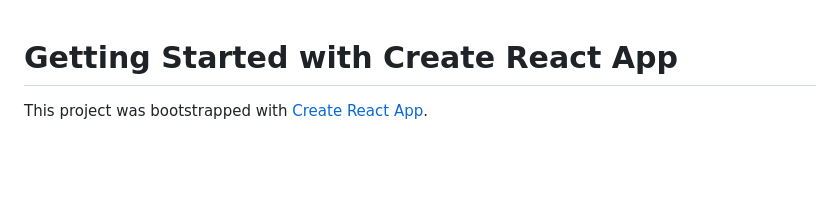
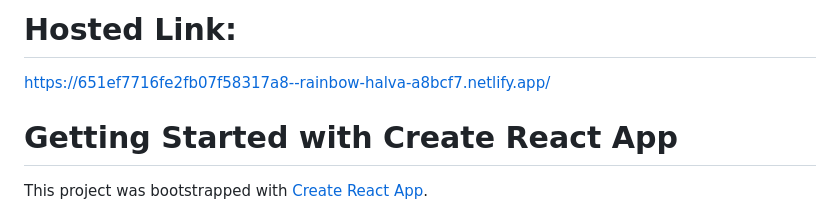
Before and after one commit to Jahanvi215/Habbit_Tracking_REACT, a Markdown page: README.md, the part around the change. GitHub-like rendering; blank space fills up the shorter version.

```diff
--- a/README.md
+++ b/README.md
@@ -1,3 +1,7 @@
+# Hosted Link:
+
+https://651ef7716fe2fb07f58317a8--rainbow-halva-a8bcf7.netlify.app/
+
 # Getting Started with Create React App
 
 This project was bootstrapped with [Create React App](https://github.com/facebook/create-react-app).
```
